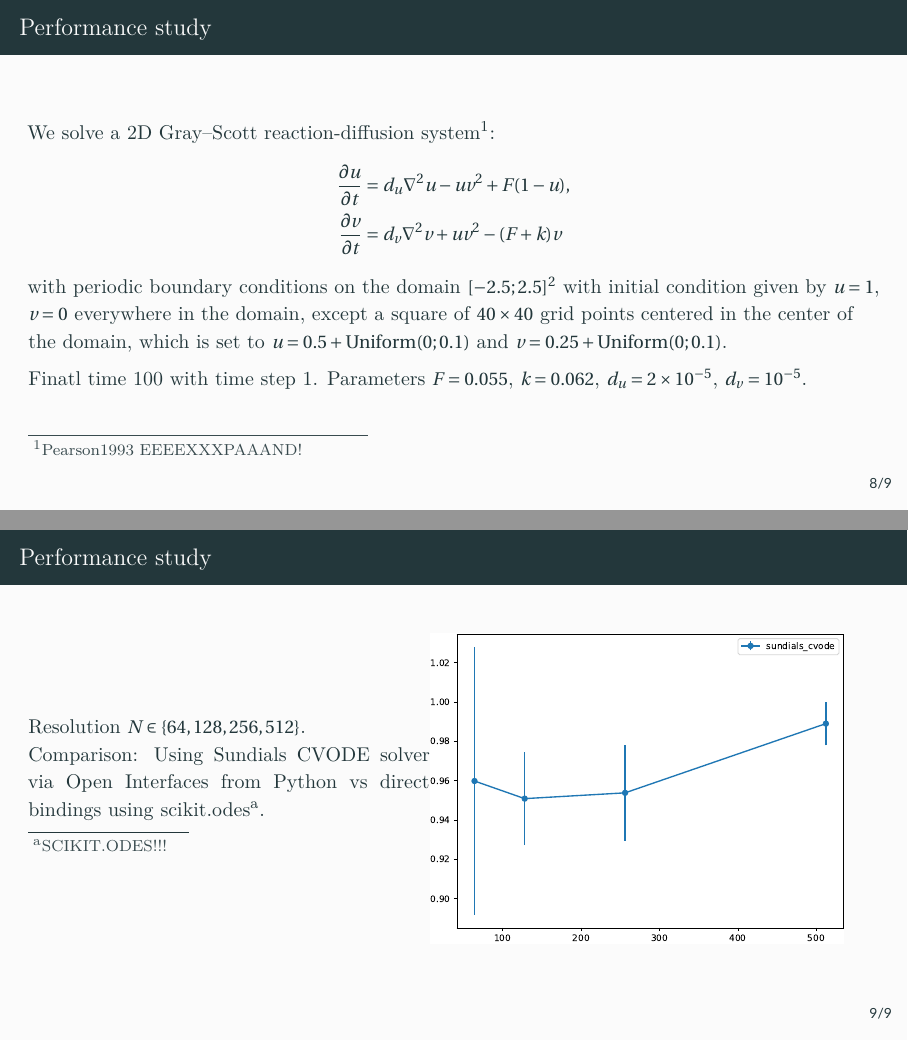
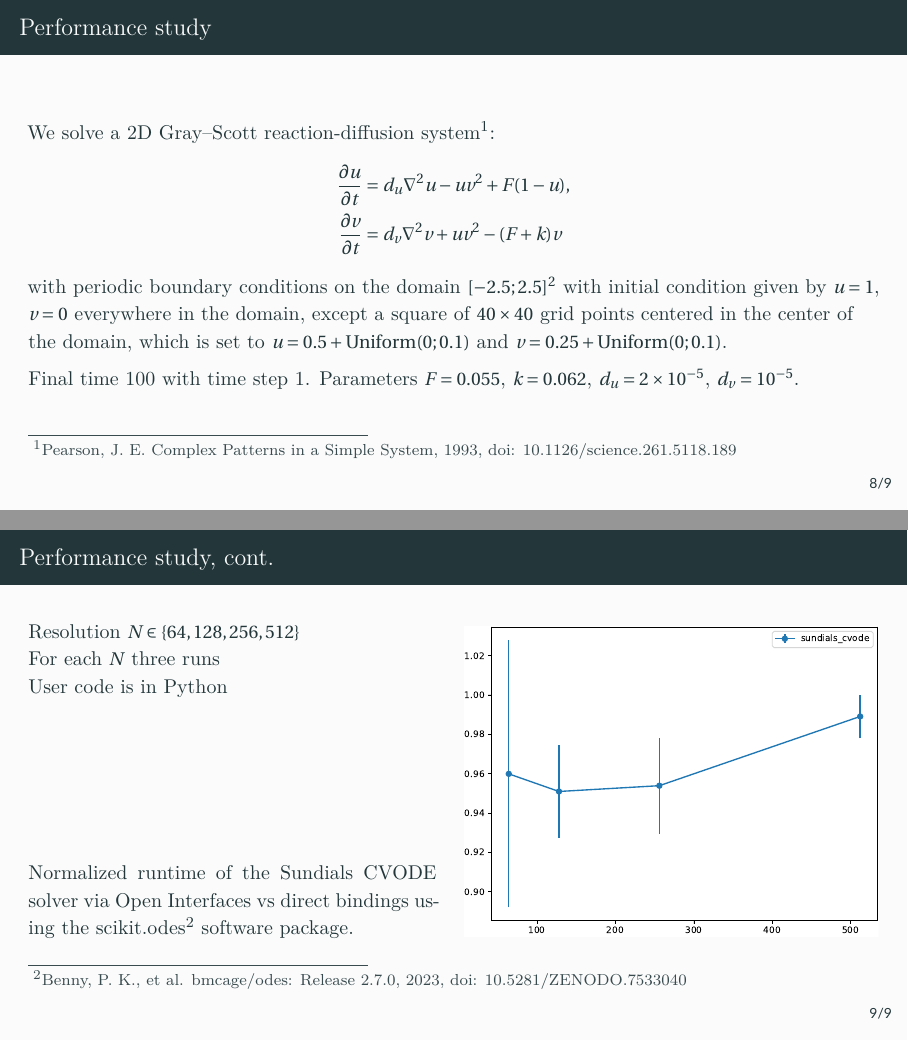
Before and after one commit to dmitry-kabanov/talk-esco2024, LaTeX slides (talk-esco2024.tex): pages 9 and 10 of 11, joined at a grey line. Compiled offline with XeLaTeX.

Commit message:
Improve slides on the performance study with the Gray--Scott system

```diff
--- a/talk-esco2024.tex
+++ b/talk-esco2024.tex
@@ -177,7 +177,10 @@
 \end{frame}
 
 \begin{frame}{Performance study}
-We solve a 2D Gray--Scott reaction-diffusion system\footnote{Pearson1993 EEEEXXXPAAAND!}:
+  We solve a 2D Gray--Scott reaction-diffusion system\footnote{Pearson, J.\ E.
+    \emph{Complex Patterns in a Simple System}, 1993, doi:
+    \href{https://doi.org/10.1126/science.261.5118.189}{%
+      10.1126/science.261.5118.189}}:
   \begin{align*}\label{eq:gs-system}
     \begin{split}
       \frac{\partial u}{\partial t} &= d_u \nabla^2 u - u v^2 + F (1 - u), \\
@@ -190,24 +193,30 @@ a square of \(40 \times 40\) grid points  centered in the center of the domain,
   which is set to \(u = 0.5 + \mathrm{Uniform}(0; 0.1)\)
   and \(v = 0.25 + \mathrm{Uniform}(0; 0.1)\).
 
-Finatl time 100 with time step 1.
+  Final time 100 with time step 1.
   Parameters \(F = 0.055\), \(k = 0.062\), \(d_u = \num{2e-5}\),
   \(d_v = \num{e-5}\).
-
 \end{frame}
 
-\begin{frame}{Performance study}
+\begin{frame}{Performance study, cont.}
+  \begin{minipage}{0.48\textwidth}
+    Resolution \(N \in \{64, 128, 256, 512\}\)\\
+    For each \(N\) three runs\\
+    User code is in Python
 
-  \begin{minipage}{\dimexpr0.5\textwidth - 2\tabcolsep}
-  Resolution $N \in \{64, 128, 256, 512\}$.
-
-  Comparison: Using Sundials CVODE solver via Open Interfaces from Python
-  vs direct bindings using \texttt{scikit.odes}\footnote{SCIKIT.ODES!!!}.
-  \end{minipage}%
-  \begin{minipage}{\dimexpr0.5\textwidth - 2\tabcolsep}
+    \vspace{8em}
+    Normalized runtime of the Sundials CVODE solver via Open Interfaces
+    vs direct bindings using the~\texttt{scikit.odes}\footnotemark\
+    software package.
+  \end{minipage}\hfill
+  \begin{minipage}{0.48\textwidth}
     \centering
     \includegraphics[scale=0.45]{ivp_cvode_gs_perf_normalized}
   \end{minipage}
+  \footnotetext{%
+      Benny, P.\ K., et al. \emph{bmcage/odes: Release 2.7.0}, 2023, doi:
+      \href{https://doi.org/10.5281/ZENODO.7533040}{10.5281/ZENODO.7533040}
+  }
 \end{frame}
 
 \begin{frame}[standout]{}
```
Lines whose indentation alone changed are shown as unchanged.
